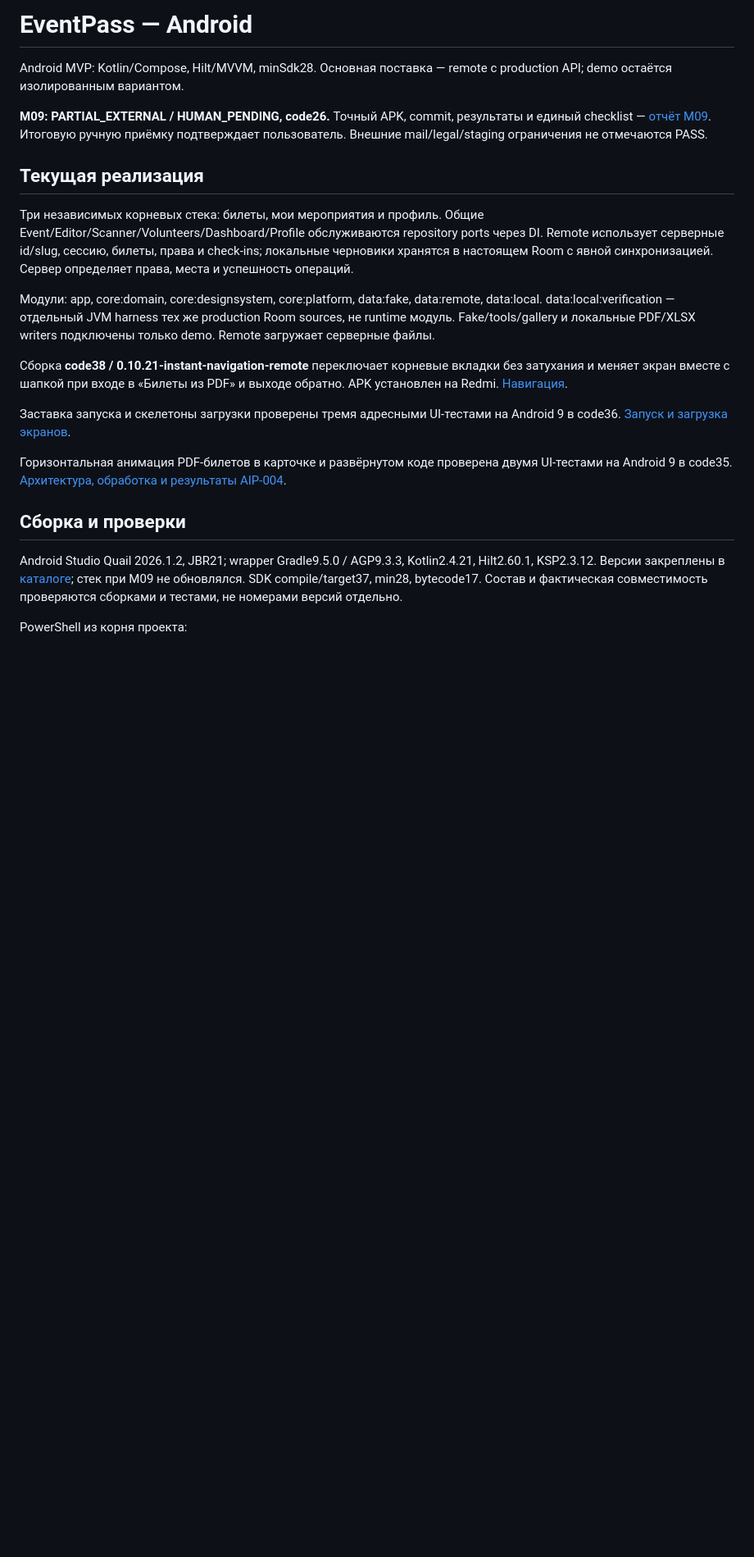
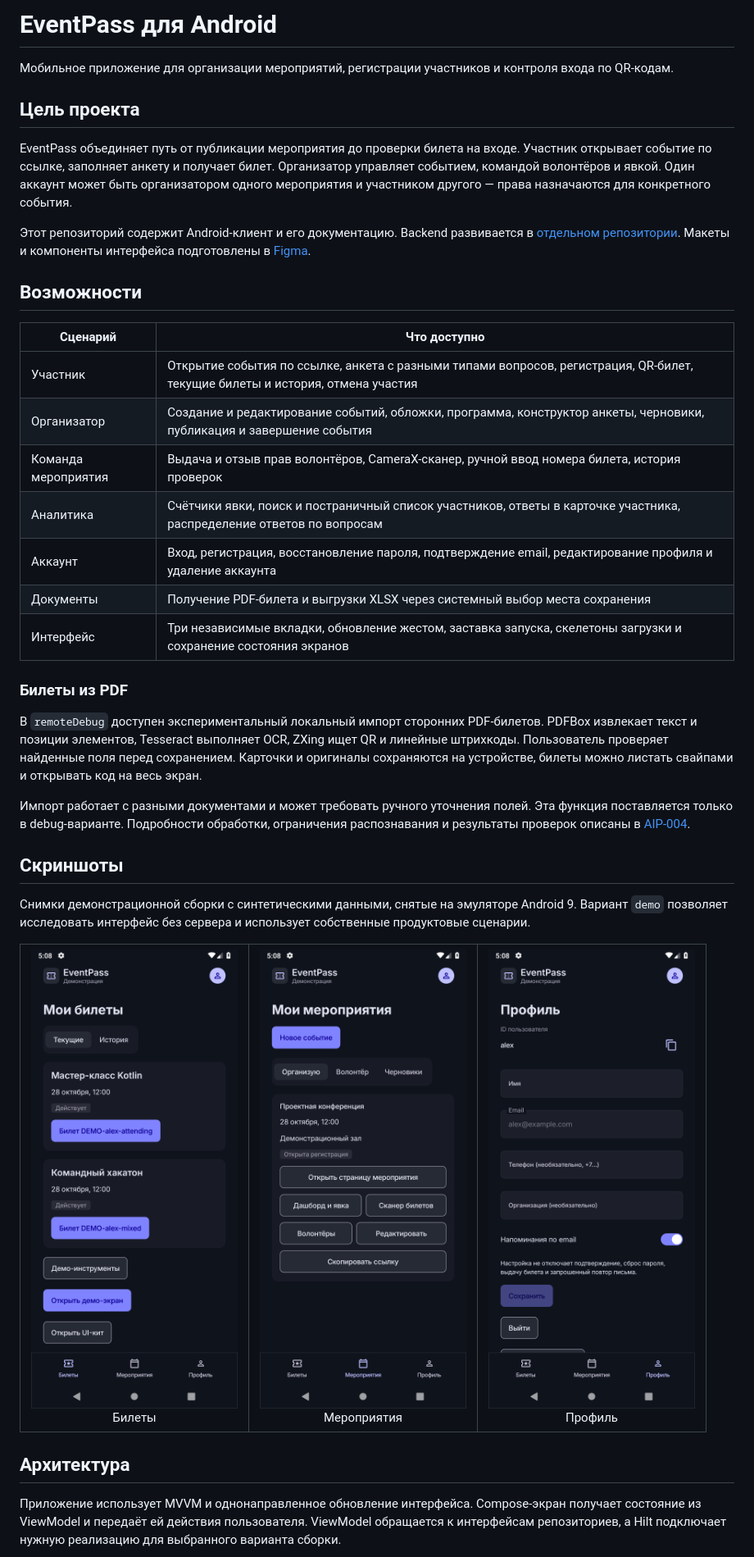
Before and after one commit to XataBq/EventManager, a Markdown page: README.md, the part around one of its changes. Shown at 82% size. Rendered like a GitHub page; pictures changed too: docs/images/events.png (added), docs/images/profile.png (added), docs/images/tickets.png (added); blank space fills up the shorter version.

Commit message:
docs: present EventPass features architecture and screenshots

```diff
--- a/README.md
+++ b/README.md
@@ -1,23 +1,44 @@
-# EventPass — Android
+# EventPass для Android
 
-Android MVP: Kotlin/Compose, Hilt/MVVM, minSdk28. Основная поставка — remote с production API; demo остаётся изолированным вариантом.
+Мобильное приложение для организации мероприятий, регистрации участников и контроля входа по QR-кодам.
 
-**M09: PARTIAL_EXTERNAL / HUMAN_PENDING, code26.** Точный APK, commit, результаты и единый checklist — [отчёт M09](docs/validation/t10-m09-final-validation.md). Итоговую ручную приёмку подтверждает пользователь. Внешние mail/legal/staging ограничения не отмечаются PASS.
+## Цель проекта
 
-## Текущая реализация
+EventPass объединяет путь от публикации мероприятия до проверки билета на входе. Участник открывает событие по ссылке, заполняет анкету и получает билет. Организатор управляет событием, командой волонтёров и явкой. Один аккаунт может быть организатором одного мероприятия и участником другого — права назначаются для конкретного события.
 
-Три независимых корневых стека: билеты, мои мероприятия и профиль. Общие Event/Editor/Scanner/Volunteers/Dashboard/Profile обслуживаются repository ports через DI. Remote использует серверные id/slug, сессию, билеты, права и check-ins; локальные черновики хранятся в настоящем Room с явной синхронизацией. Сервер определяет права, места и успешность операций.
+Этот репозиторий содержит Android-клиент и его документацию. Backend развивается в [отдельном репозитории](https://github.com/EgorDikanskiy/eventpass). Макеты и компоненты интерфейса подготовлены в [Figma](https://www.figma.com/design/i2NNhWGwunnvhZZX3GPuSR/Untitled?node-id=0-1).
 
-Модули: app, core:domain, core:designsystem, core:platform, data:fake, data:remote, data:local. data:local:verification — отдельный JVM harness тех же production Room sources, не runtime модуль. Fake/tools/gallery и локальные PDF/XLSX writers подключены только demo. Remote загружает серверные файлы.
+## Возможности
 
-Сборка **code38 / 0.10.21-instant-navigation-remote** переключает корневые вкладки без затухания и меняет экран вместе с шапкой при входе в «Билеты из PDF» и выходе обратно. APK установлен на Redmi. [Навигация](docs/03-navigation.md).
+| Сценарий | Что доступно |
+| --- | --- |
+| Участник | Открытие события по ссылке, анкета с разными типами вопросов, регистрация, QR-билет, текущие билеты и история, отмена участия |
+| Организатор | Создание и редактирование событий, обложки, программа, конструктор анкеты, черновики, публикация и завершение события |
+| Команда мероприятия | Выдача и отзыв прав волонтёров, CameraX-сканер, ручной ввод номера билета, история проверок |
+| Аналитика | Счётчики явки, поиск и постраничный список участников, ответы в карточке участника, распределение ответов по вопросам |
+| Аккаунт | Вход, регистрация, восстановление пароля, подтверждение email, редактирование профиля и удаление аккаунта |
+| Документы | Получение PDF-билета и выгрузки XLSX через системный выбор места сохранения |
+| Интерфейс | Три независимые вкладки, обновление жестом, заставка запуска, скелетоны загрузки и сохранение состояния экранов |
 
-Заставка запуска и скелетоны загрузки проверены тремя адресными UI-тестами на Android 9 в code36. [Запуск и загрузка экранов](docs/02-architecture.md#первый-запуск-и-загрузка-экранов).
+### Билеты из PDF
 
-Горизонтальная анимация PDF-билетов в карточке и развёрнутом коде проверена двумя UI-тестами на Android 9 в code35. [Архитектура, обработка и результаты AIP-004](docs/architecture/aip004-ticketvault.md).
+В `remoteDebug` доступен экспериментальный локальный импорт сторонних PDF-билетов. PDFBox извлекает текст и позиции элементов, Tesseract выполняет OCR, ZXing ищет QR и линейные штрихкоды. Пользователь проверяет найденные поля перед сохранением. Карточки и оригиналы сохраняются на устройстве, билеты можно листать свайпами и открывать код на весь экран.
 
-## Сборка и проверки
+Импорт работает с разными документами и может требовать ручного уточнения полей. Эта функция поставляется только в debug-варианте. Подробности обработки, ограничения распознавания и результаты проверок описаны в [AIP-004](docs/architecture/aip004-ticketvault.md).
 
-Android Studio Quail 2026.1.2, JBR21; wrapper Gradle9.5.0 / AGP9.3.3, Kotlin2.4.21, Hilt2.60.1, KSP2.3.12. Версии закреплены в [каталоге](gradle/libs.versions.toml); стек при M09 не обновлялся. SDK compile/target37, min28, bytecode17. Состав и фактическая совместимость проверяются сборками и тестами, не номерами версий отдельно.
+## Скриншоты
 
-PowerShell из корня проекта:
+Снимки демонстрационной сборки с синтетическими данными, снятые на эмуляторе Android 9. Вариант `demo` позволяет исследовать интерфейс без сервера и использует собственные продуктовые сценарии.
+
+<table>
+  <tr>
+    <td align="center"><img src="docs/images/tickets.png" width="260" alt="Текущие билеты участника"><br>Билеты</td>
+    <td align="center"><img src="docs/images/events.png" width="260" alt="Список мероприятий организатора"><br>Мероприятия</td>
+    <td align="center"><img src="docs/images/profile.png" width="260" alt="Профиль демонстрационного аккаунта"><br>Профиль</td>
+  </tr>
+</table>
+
+## Архитектура
+
+Приложение использует MVVM и однонаправленное обновление интерфейса. Compose-экран получает состояние из ViewModel и передаёт ей действия пользователя. ViewModel обращается к интерфейсам репозиториев, а Hilt подключает нужную реализацию для выбранного варианта сборки.
+
```
Also changed, not shown: other parts of README.md (+84 -18 lines).
